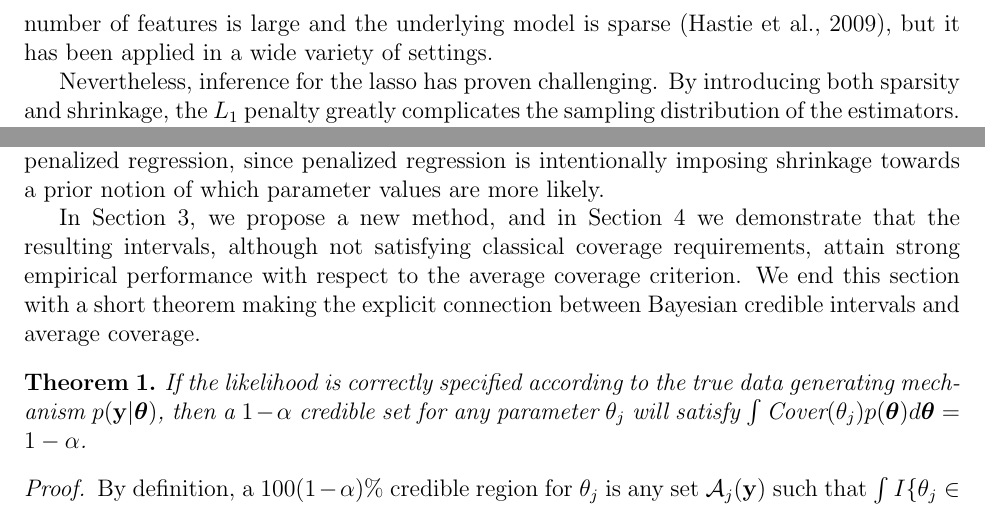
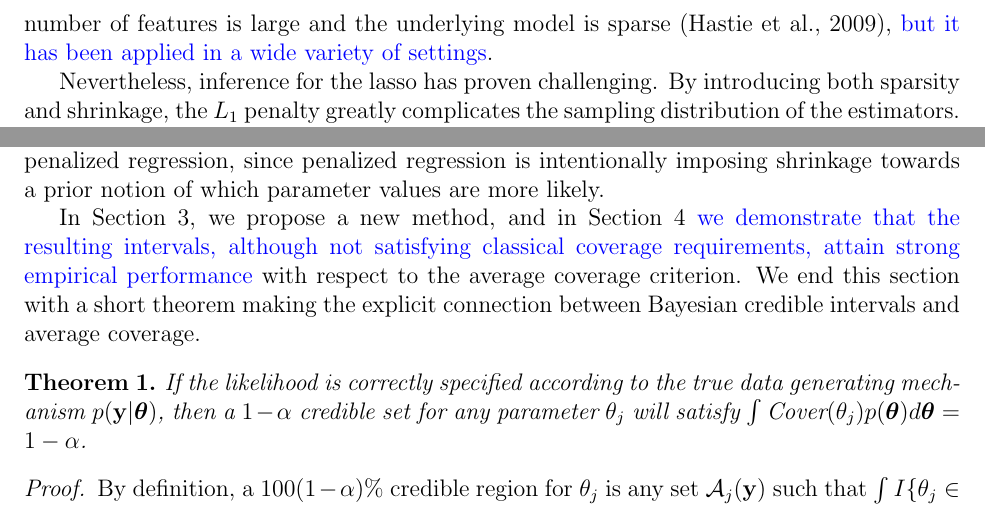
Before and after one commit to lharris421/man-avg-cov, a LaTeX document (avg-cov.tex, which reads main.tex): two parts of pages 2 and 4 of 32, joined at a grey line, cut so that both start at the same text. Compiled offline with pdfLaTeX; a missing bibliography style is replaced by a similar one.

Commit message:
Highlighting wording changes

```diff
--- a/main.tex
+++ b/main.tex
@@ -2,7 +2,7 @@
 
 The objective function for lasso-penalized linear regression \citep{Tibshirani1996} is
 $$Q(\bb|\X,\y,\lambda) = \tfrac{1}{2n}\norm{\y - \X\bb}_2^2 + \lambda\norm{\bb}_1,$$
-where $\y$ is a length $n$ vector of independent outcomes, $\X$ is an $n \times p$ matrix of features, $\bb$ is a length $p$ vector of regression coefficients, and $\lambda$ is a regularization parameter controlling the amount of penalization. Note that the objective function involves the addition of the $L_1$ penalty, $\lambda\norm{\bb}_1 = \lambda \sum_{j = 1}^p |\beta_j|$, to the squared error loss. This typically results in sparse estimates for some of the regression coefficients (i.e., $\bh_j = 0$) depending on the choice of the regularization parameter $\lambda$. The ability to use the lasso for both variable selection and estimation is particularly attractive, especially in scenarios where both predictive accuracy and interpretability are important. The lasso is particularly effective in cases where the number of features is large and the underlying model is sparse \citep{HTF2009}, but it has been applied in a wide variety of settings.
+where $\y$ is a length $n$ vector of independent outcomes, $\X$ is an $n \times p$ matrix of features, $\bb$ is a length $p$ vector of regression coefficients, and $\lambda$ is a regularization parameter controlling the amount of penalization. Note that the objective function involves the addition of the $L_1$ penalty, $\lambda\norm{\bb}_1 = \lambda \sum_{j = 1}^p |\beta_j|$, to the squared error loss. This typically results in sparse estimates for some of the regression coefficients (i.e., $\bh_j = 0$) depending on the choice of the regularization parameter $\lambda$. \logan{The ability to use the lasso for} both variable selection and estimation is particularly attractive, especially in scenarios where both predictive accuracy and interpretability are important. \logan{The lasso is particularly effective} in cases where the number of features is large and the underlying model is sparse \citep{HTF2009}, \logan{but it has been applied in a wide variety of settings}.
 
 Nevertheless, inference for the lasso has proven challenging. By introducing both sparsity and shrinkage, the $L_1$ penalty greatly complicates the sampling distribution of the estimators. This complexity has given rise to a wide variety of inferential approaches. The majority of these approaches have focused on controlling the false discovery rate (FDR) of the selected features. Examples include the Covariance test \citep{Lockhart2014}, the Knockoff Filter \citep{Candes2015,Candes2018}, the marginal FDR \citep{Breheny2019}, and the Gaussian mirror \citep{Xing2023}.
 
@@ -38,7 +38,7 @@ In high dimensional problems, there is yet another quantity we can consider: the
 
 Our goal in this paper is not to argue that one of these perspectives is correct and the other is wrong, but rather that the average coverage perspective is reasonable and worthy of consideration. It should not be taken for granted that classical ideas developed for single parameter inference are the best way to approach simultaneous inference for large numbers of parameters. Furthermore, the Bayesian perspective seems to make sense in the context of penalized regression, since penalized regression is intentionally imposing shrinkage towards a prior notion of which parameter values are more likely.
 
-In Section~\ref{Sec:methods}, we propose a new method, and in Section~\ref{Sec:results} we demonstrate that the resulting intervals, although not satisfying classical coverage requirements, attain strong empirical performance with respect to the average coverage criterion. We end this section with a short theorem making the explicit connection between Bayesian credible intervals and average coverage.
+In Section~\ref{Sec:methods}, we propose a new method, and in Section~\ref{Sec:results} \logan{we demonstrate that the resulting intervals, although not satisfying classical coverage requirements, attain strong empirical performance} with respect to the average coverage criterion. We end this section with a short theorem making the explicit connection between Bayesian credible intervals and average coverage.
 
 \begin{thm}
   \label{Thm:bcc}
```
Also changed, not shown: code/figure5L.R (+1 -1 lines), main.tex (2 more changed lines), 1 other file.
